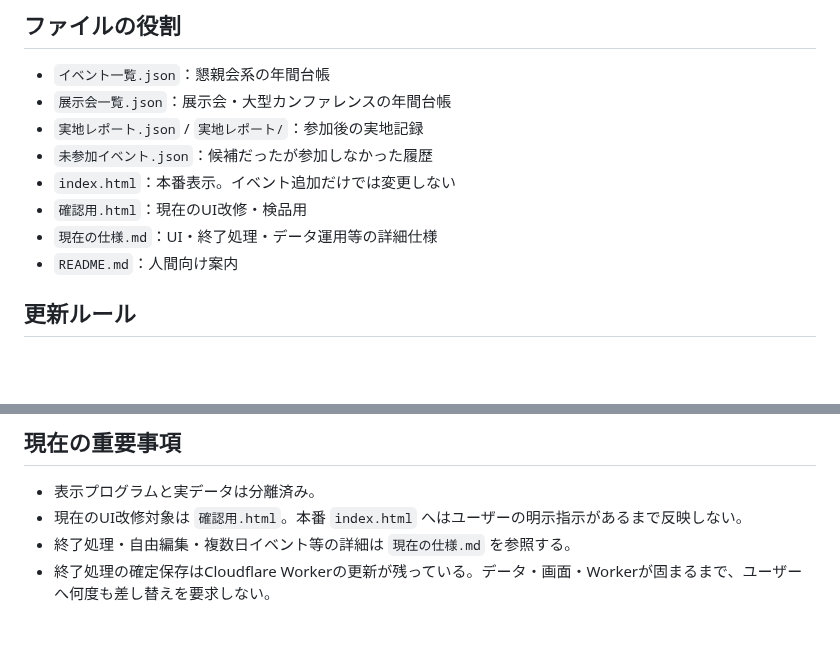
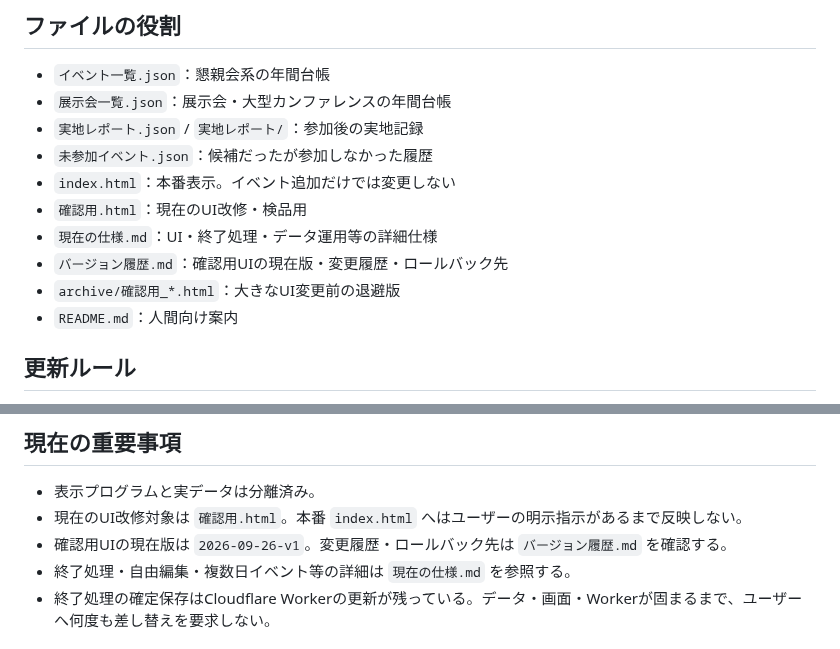
Before and after one commit to rensei11/01-event, a Markdown page: 引き継ぎ.md, 2 parts joined by grey strips. GitHub-like rendering; blank space fills up the shorter version.

Commit message:
Record confirmation UI versioning in handoff

```diff
--- a/引き継ぎ.md
+++ b/引き継ぎ.md
@@ -54,6 +54,8 @@
 - `index.html`：本番表示。イベント追加だけでは変更しない
 - `確認用.html`：現在のUI改修・検品用
 - `現在の仕様.md`：UI・終了処理・データ運用等の詳細仕様
+- `バージョン履歴.md`：確認用UIの現在版・変更履歴・ロールバック先
+- `archive/確認用_*.html`：大きなUI変更前の退避版
 - `README.md`：人間向け案内
 
 ## 更新ルール
@@ -69,6 +71,7 @@
 ## 現在の重要事項
 - 表示プログラムと実データは分離済み。
 - 現在のUI改修対象は `確認用.html`。本番 `index.html` へはユーザーの明示指示があるまで反映しない。
+- 確認用UIの現在版は `2026-09-26-v1`。変更履歴・ロールバック先は `バージョン履歴.md` を確認する。
 - 終了処理・自由編集・複数日イベント等の詳細は `現在の仕様.md` を参照する。
 - 終了処理の確定保存はCloudflare Workerの更新が残っている。データ・画面・Workerが固まるまで、ユーザーへ何度も差し替えを要求しない。
 
```
